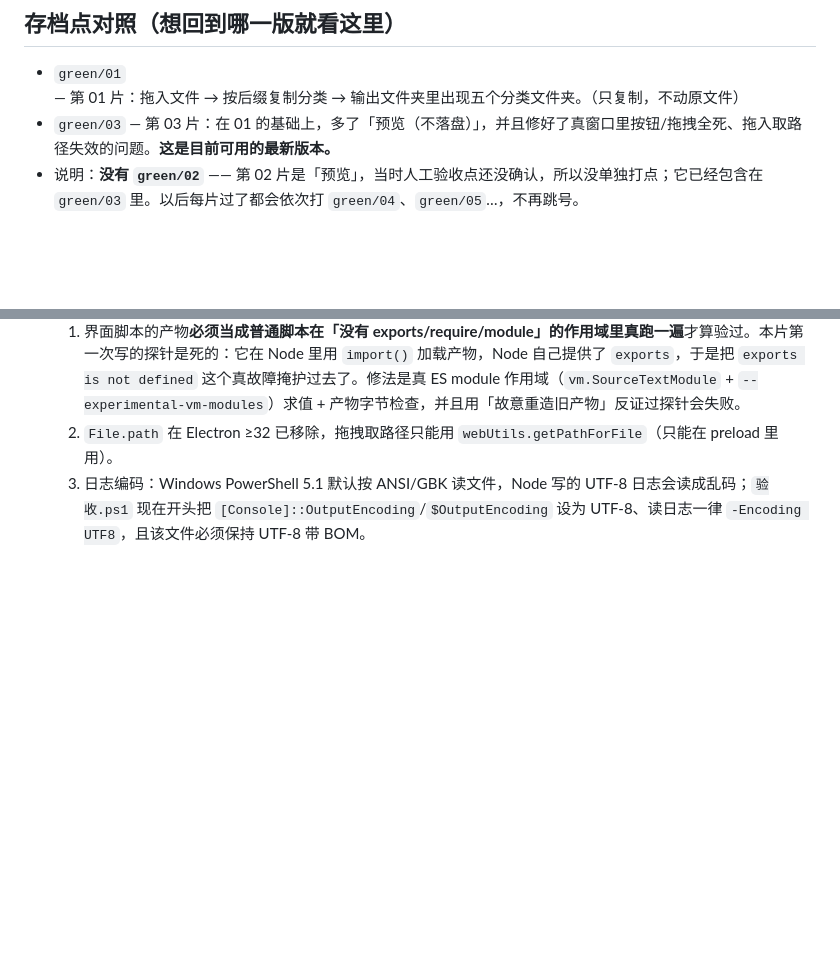
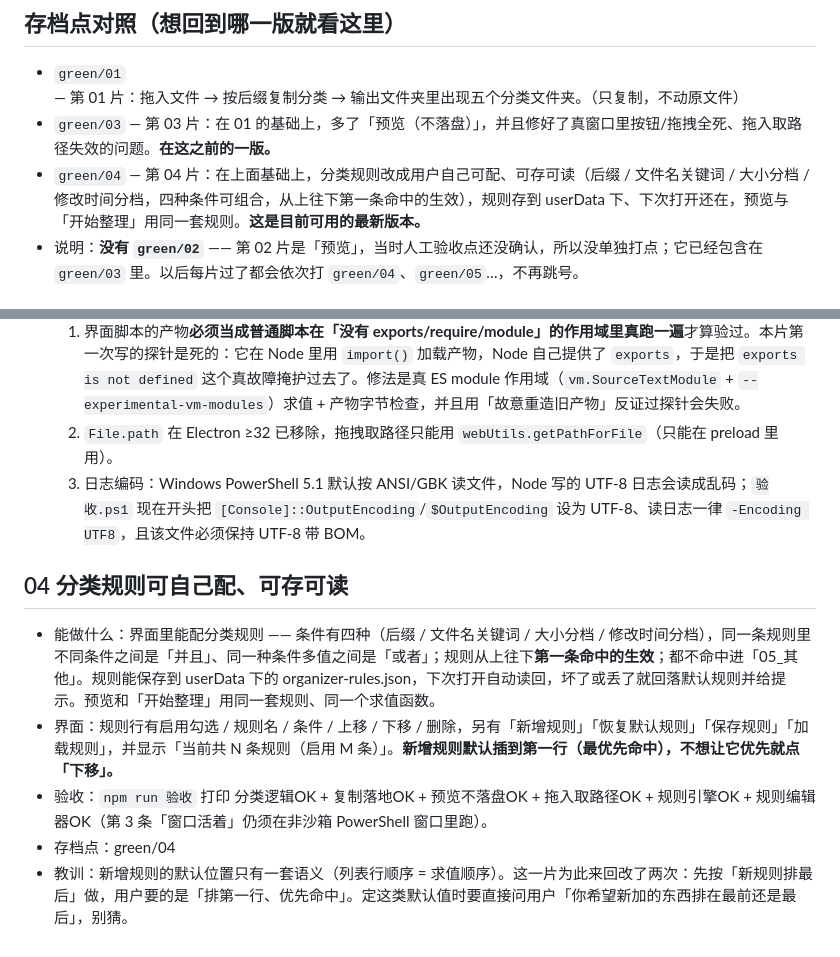
Before and after one commit to yangssss163/file-classify-system, a Markdown page: ENGINEERING-LOG.md, 2 parts joined by grey strips. Rendered like a GitHub page; blank space fills up the shorter version.

Commit message:
工程记录 04：补 04 片的记录与存档点对照（green/04）
- 追加「## 04 分类规则可自己配、可存可读」小节（能做什么 / 界面 / 验收 / 存档点 / 教训）。
- 「存档点对照」加入 green/04 并把「目前可用的最新版本」从 green/03 挪到 green/04，
  green/03 改成「在这之前的一版」。
- green/04 打在第 04 片代码的验收点上（37cb276，用户已人工确认），本条只是文档提交，
  不影响代码版本。

```diff
--- a/ENGINEERING-LOG.md
+++ b/ENGINEERING-LOG.md
@@ -2,7 +2,8 @@
 
 ## 存档点对照（想回到哪一版就看这里）
 - `green/01` — 第 01 片：拖入文件 → 按后缀复制分类 → 输出文件夹里出现五个分类文件夹。（只复制，不动原文件）
-- `green/03` — 第 03 片：在 01 的基础上，多了「预览（不落盘）」，并且修好了真窗口里按钮/拖拽全死、拖入取路径失效的问题。**这是目前可用的最新版本。**
+- `green/03` — 第 03 片：在 01 的基础上，多了「预览（不落盘）」，并且修好了真窗口里按钮/拖拽全死、拖入取路径失效的问题。**在这之前的一版。**
+- `green/04` — 第 04 片：在上面基础上，分类规则改成用户自己可配、可存可读（后缀 / 文件名关键词 / 大小分档 / 修改时间分档，四种条件可组合，从上往下第一条命中的生效），规则存到 userData 下、下次打开还在，预览与「开始整理」用同一套规则。**这是目前可用的最新版本。**
 - 说明：**没有 `green/02`** —— 第 02 片是「预览」，当时人工验收点还没确认，所以没单独打点；它已经包含在 `green/03` 里。以后每片过了都会依次打 `green/04`、`green/05`…，不再跳号。
 
 ## 01 拖入并按后缀复制分类
@@ -25,3 +26,10 @@
   1. 界面脚本的产物**必须当成普通脚本在「没有 exports/require/module」的作用域里真跑一遍**才算验过。本片第一次写的探针是死的：它在 Node 里用 `import()` 加载产物，Node 自己提供了 `exports`，于是把 `exports is not defined` 这个真故障掩护过去了。修法是真 ES module 作用域（`vm.SourceTextModule` + `--experimental-vm-modules`）求值 + 产物字节检查，并且用「故意重造旧产物」反证过探针会失败。
   2. `File.path` 在 Electron ≥32 已移除，拖拽取路径只能用 `webUtils.getPathForFile`（只能在 preload 里用）。
   3. 日志编码：Windows PowerShell 5.1 默认按 ANSI/GBK 读文件，Node 写的 UTF-8 日志会读成乱码；`验收.ps1` 现在开头把 `[Console]::OutputEncoding`/`$OutputEncoding` 设为 UTF-8、读日志一律 `-Encoding UTF8`，且该文件必须保持 UTF-8 带 BOM。
+
+## 04 分类规则可自己配、可存可读
+- 能做什么：界面里能配分类规则 —— 条件有四种（后缀 / 文件名关键词 / 大小分档 / 修改时间分档），同一条规则里不同条件之间是「并且」、同一种条件多值之间是「或者」；规则从上往下**第一条命中的生效**；都不命中进「05_其他」。规则能保存到 userData 下的 organizer-rules.json，下次打开自动读回，坏了或丢了就回落默认规则并给提示。预览和「开始整理」用同一套规则、同一个求值函数。
+- 界面：规则行有启用勾选 / 规则名 / 条件 / 上移 / 下移 / 删除，另有「新增规则」「恢复默认规则」「保存规则」「加载规则」，并显示「当前共 N 条规则（启用 M 条）」。**新增规则默认插到第一行（最优先命中），不想让它优先就点「下移」。**
+- 验收：`npm run 验收` 打印 分类逻辑OK + 复制落地OK + 预览不落盘OK + 拖入取路径OK + 规则引擎OK + 规则编辑器OK（第 3 条「窗口活着」仍须在非沙箱 PowerShell 窗口里跑）。
+- 存档点：green/04
+- 教训：新增规则的默认位置只有一套语义（列表行顺序 = 求值顺序）。这一片为此来回改了两次：先按「新规则排最后」做，用户要的是「排第一行、优先命中」。定这类默认值时要直接问用户「你希望新加的东西排在最前还是最后」，别猜。
```
